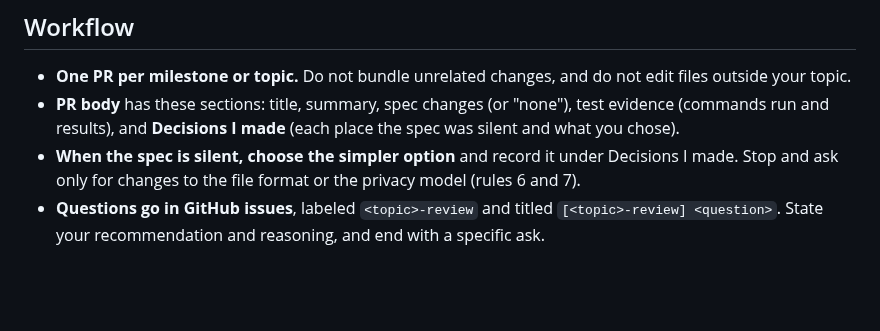
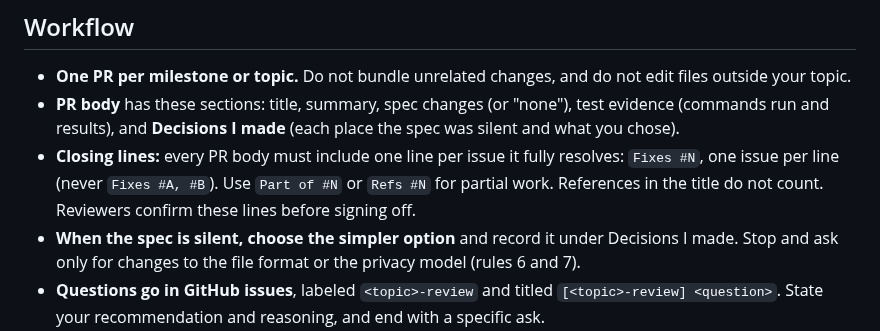
Before and after one commit to hirefrank/confidant, a Markdown page: AGENTS.md, the part around the change. GitHub-like rendering; blank space fills up the shorter version.

Commit message:
docs(AGENTS): one Fixes #N line per resolved issue in PR bodies

```diff
--- a/AGENTS.md
+++ b/AGENTS.md
@@ -148,6 +148,10 @@ These are blocking. Do not open a PR for review that breaks one.
 - **PR body** has these sections: title, summary, spec changes (or "none"),
   test evidence (commands run and results), and **Decisions I made** (each
   place the spec was silent and what you chose).
+- **Closing lines:** every PR body must include one line per issue it fully
+  resolves: `Fixes #N`, one issue per line (never `Fixes #A, #B`). Use
+  `Part of #N` or `Refs #N` for partial work. References in the title do
+  not count. Reviewers confirm these lines before signing off.
 - **When the spec is silent, choose the simpler option** and record it under
   Decisions I made. Stop and ask only for changes to the file format or the
   privacy model (rules 6 and 7).
```
